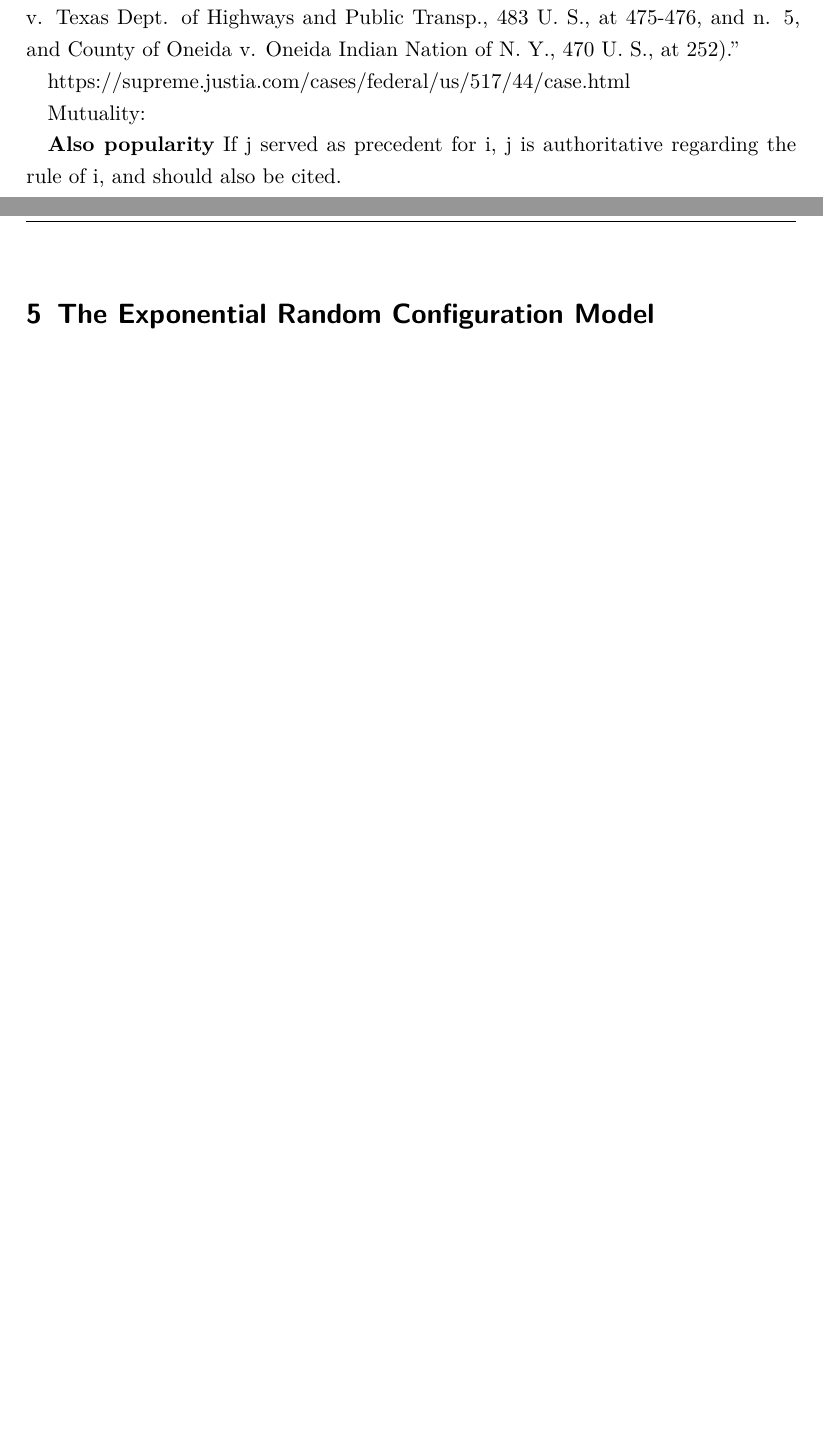
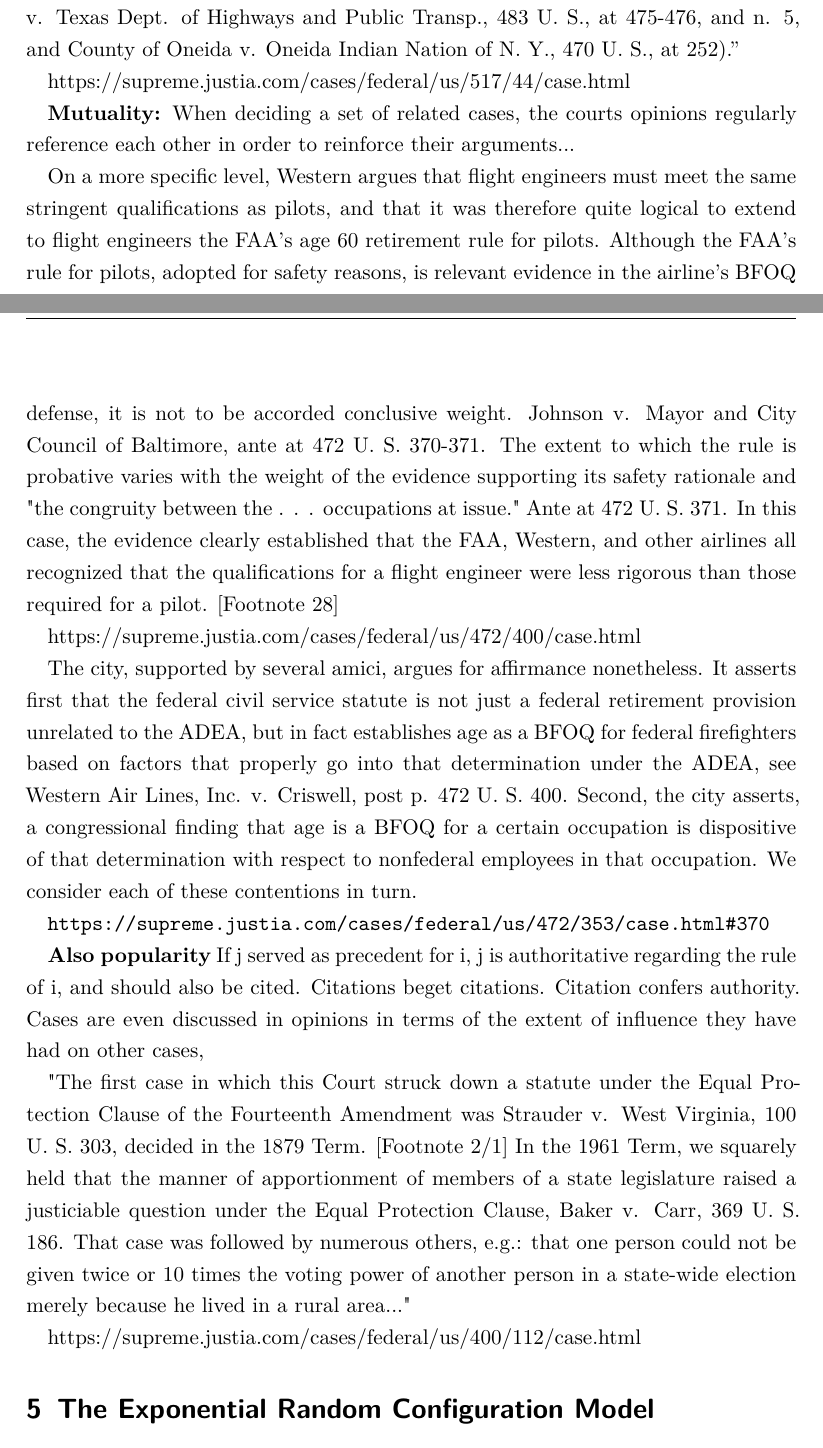
Before and after one commit to desmarais-lab/Supreme_Court_Citation_Network, a LaTeX paper (Tex/paper.tex): two parts of pages 2 and 3 of 15 before the commit and two parts of pages 2 and 3 of 16 after it, joined at a grey line, cut so that both start at the same text, the shorter picture padded with empty space. Compiled offline with pdfLaTeX.

Commit message:
updating theory section

```diff
--- a/Tex/paper.tex
+++ b/Tex/paper.tex
@@ -99,9 +99,21 @@ https://supreme.justia.com/cases/federal/us/548/163/dissent2.html
 https://supreme.justia.com/cases/federal/us/517/44/case.html
 
 
-Mutuality:
+\textbf{Mutuality:} When deciding a set of related cases, the courts opinions regularly reference each other in order to reinforce their arguments...
 
-\textbf{Also popularity} If j served as precedent for i, j is authoritative regarding the rule of i, and should also be cited.
+On a more specific level, Western argues that flight engineers must meet the same stringent qualifications as pilots, and that it was therefore quite logical to extend to flight engineers the FAA's age 60 retirement rule for pilots. Although the FAA's rule for pilots, adopted for safety reasons, is relevant evidence in the airline's BFOQ defense, it is not to be accorded conclusive weight. Johnson v. Mayor and City Council of Baltimore, ante at 472 U. S. 370-371. The extent to which the rule is probative varies with the weight of the evidence supporting its safety rationale and "the congruity between the . . . occupations at issue." Ante at 472 U. S. 371. In this case, the evidence clearly established that the FAA, Western, and other airlines all recognized that the qualifications for a flight engineer were less rigorous than those required for a pilot. [Footnote 28]
+
+https://supreme.justia.com/cases/federal/us/472/400/case.html
+
+The city, supported by several amici, argues for affirmance nonetheless. It asserts first that the federal civil service statute is not just a federal retirement provision unrelated to the ADEA, but in fact establishes age as a BFOQ for federal firefighters based on factors that properly go into that determination under the ADEA, see Western Air Lines, Inc. v. Criswell, post p. 472 U. S. 400. Second, the city asserts, a congressional finding that age is a BFOQ for a certain occupation is dispositive of that determination with respect to nonfederal employees in that occupation. We consider each of these contentions in turn.
+
+\url{https://supreme.justia.com/cases/federal/us/472/353/case.html#370}
+
+\textbf{Also popularity} If j served as precedent for i, j is authoritative regarding the rule of i, and should also be cited. Citations beget citations. Citation confers authority. Cases are even discussed in opinions in terms of the extent of influence they have had on other cases,
+
+"The first case in which this Court struck down a statute under the Equal Protection Clause of the Fourteenth Amendment was Strauder v. West Virginia, 100 U. S. 303, decided in the 1879 Term. [Footnote 2/1] In the 1961 Term, we squarely held that the manner of apportionment of members of a state legislature raised a justiciable question under the Equal Protection Clause, Baker v. Carr, 369 U. S. 186. That case was followed by numerous others, e.g.: that one person could not be given twice or 10 times the voting power of another person in a state-wide election merely because he lived in a rural area..."
+
+https://supreme.justia.com/cases/federal/us/400/112/case.html
 
  \section{The Exponential Random Configuration Model}
 Let $c(t)\in \{0,1\}^N$ be a vector indicating which Supreme Court case has been cited at time $t$, where $c_i(t)=1, i \in \{1, \dots , N\}$ indicates that the $i$th case has been cited at time $t$ and $c_i(t)=0$ indicates that the $i$th case has not been cited at time $t$. Furthermore, let
```
Also changed, not shown: Tex/paper.pdf, 3 other files.
